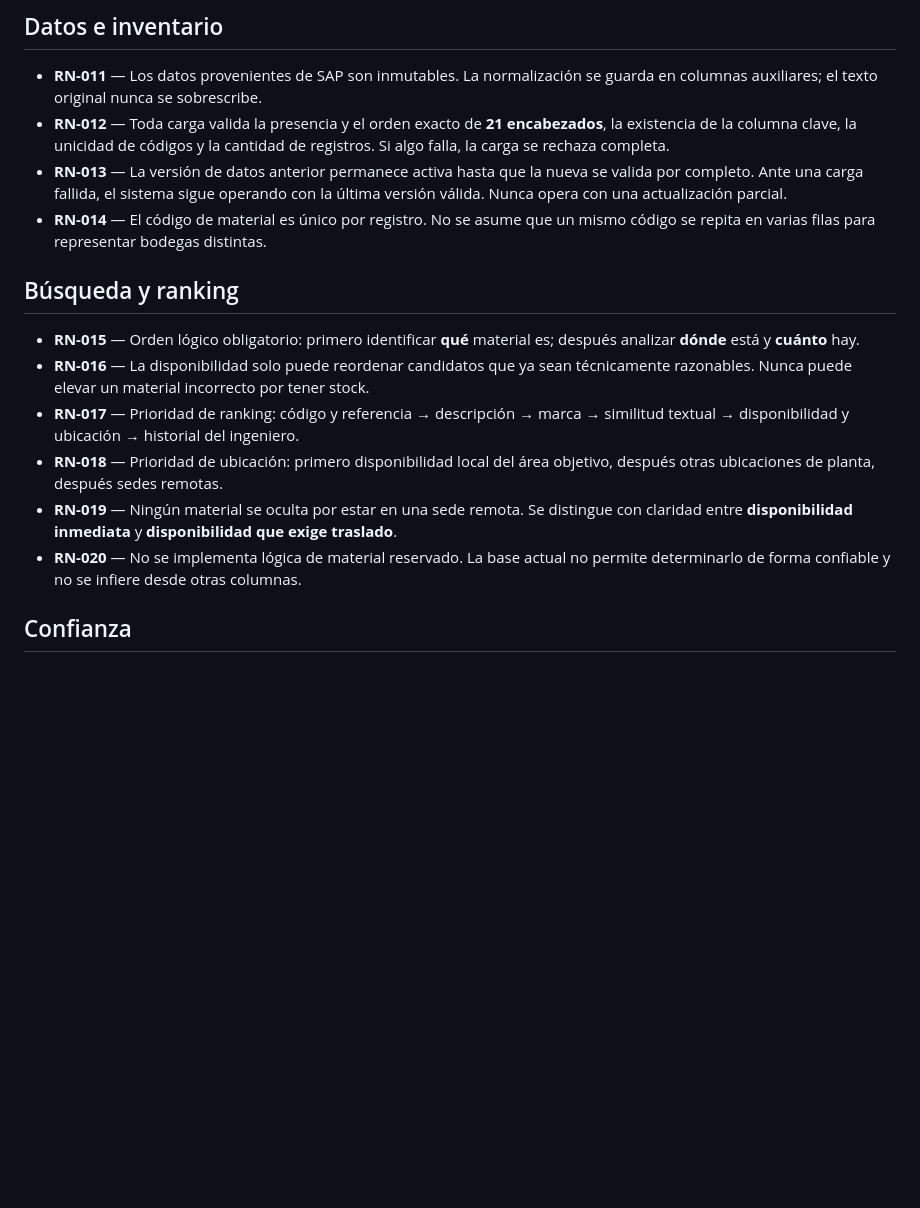
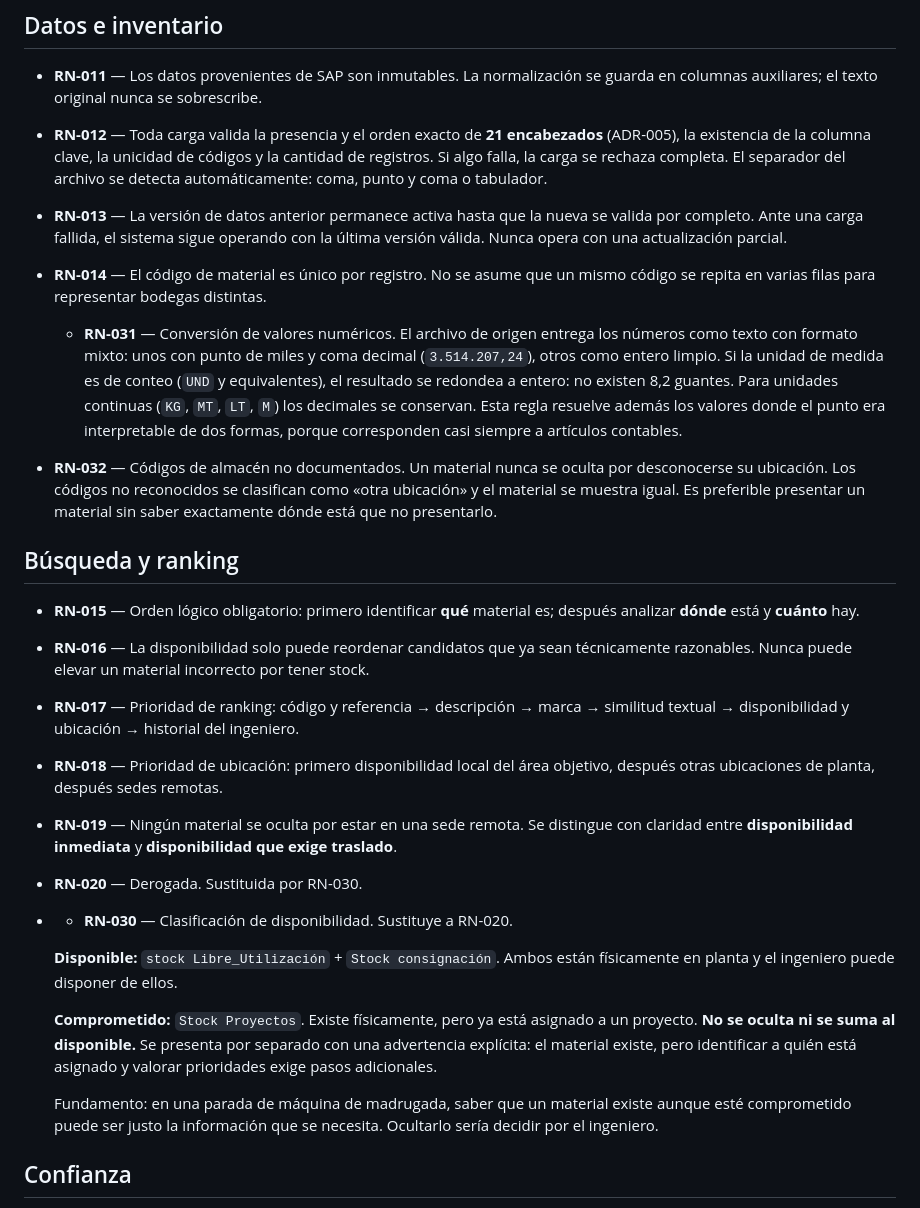
Before and after one commit to VallejoOsorio2026/papelsa-asistente-materiales, a Markdown page: docs/reglas-negocio.md, the part around the change. GitHub-like rendering; blank space fills up the shorter version.

Commit message:
docs: RN-030 disponibilidad, RN-031 conversion numerica, RN-032 ubicacion desconocida

```diff
--- a/docs/reglas-negocio.md
+++ b/docs/reglas-negocio.md
@@ -33,14 +33,27 @@ de la base de datos, no en este repositorio.
 
 - **RN-011** — Los datos provenientes de SAP son inmutables. La normalización se guarda
   en columnas auxiliares; el texto original nunca se sobrescribe.
-- **RN-012** — Toda carga valida la presencia y el orden exacto de **21 encabezados**,
-  la existencia de la columna clave, la unicidad de códigos y la cantidad de registros.
-  Si algo falla, la carga se rechaza completa.
+- **RN-012** — Toda carga valida la presencia y el orden exacto de **21 encabezados**
+  (ADR-005), la existencia de la columna clave, la unicidad de códigos y la cantidad
+  de registros. Si algo falla, la carga se rechaza completa. El separador del archivo
+  se detecta automáticamente: coma, punto y coma o tabulador.
 - **RN-013** — La versión de datos anterior permanece activa hasta que la nueva se valida
   por completo. Ante una carga fallida, el sistema sigue operando con la última versión
   válida. Nunca opera con una actualización parcial.
 - **RN-014** — El código de material es único por registro. No se asume que un mismo
   código se repita en varias filas para representar bodegas distintas.
+  - **RN-031** — Conversión de valores numéricos. El archivo de origen entrega los
+  números como texto con formato mixto: unos con punto de miles y coma decimal
+  (`3.514.207,24`), otros como entero limpio. Si la unidad de medida es de conteo
+  (`UND` y equivalentes), el resultado se redondea a entero: no existen 8,2 guantes.
+  Para unidades continuas (`KG`, `MT`, `LT`, `M`) los decimales se conservan.
+  Esta regla resuelve además los valores donde el punto era interpretable de dos
+  formas, porque corresponden casi siempre a artículos contables.
+
+- **RN-032** — Códigos de almacén no documentados. Un material nunca se oculta por
+  desconocerse su ubicación. Los códigos no reconocidos se clasifican como
+  «otra ubicación» y el material se muestra igual. Es preferible presentar un
+  material sin saber exactamente dónde está que no presentarlo.
 
 ## Búsqueda y ranking
 
@@ -54,8 +67,20 @@ de la base de datos, no en este repositorio.
   después otras ubicaciones de planta, después sedes remotas.
 - **RN-019** — Ningún material se oculta por estar en una sede remota. Se distingue
   con claridad entre **disponibilidad inmediata** y **disponibilidad que exige traslado**.
-- **RN-020** — No se implementa lógica de material reservado. La base actual no permite
-  determinarlo de forma confiable y no se infiere desde otras columnas.
+- **RN-020** — Derogada. Sustituida por RN-030.
+- - **RN-030** — Clasificación de disponibilidad. Sustituye a RN-020.
+
+  **Disponible:** `stock Libre_Utilización` + `Stock consignación`. Ambos están
+  físicamente en planta y el ingeniero puede disponer de ellos.
+
+  **Comprometido:** `Stock Proyectos`. Existe físicamente, pero ya está asignado
+  a un proyecto. **No se oculta ni se suma al disponible.** Se presenta por
+  separado con una advertencia explícita: el material existe, pero identificar a
+  quién está asignado y valorar prioridades exige pasos adicionales.
+
+  Fundamento: en una parada de máquina de madrugada, saber que un material existe
+  aunque esté comprometido puede ser justo la información que se necesita. Ocultarlo
+  sería decidir por el ingeniero.
 
 ## Confianza
 
```
